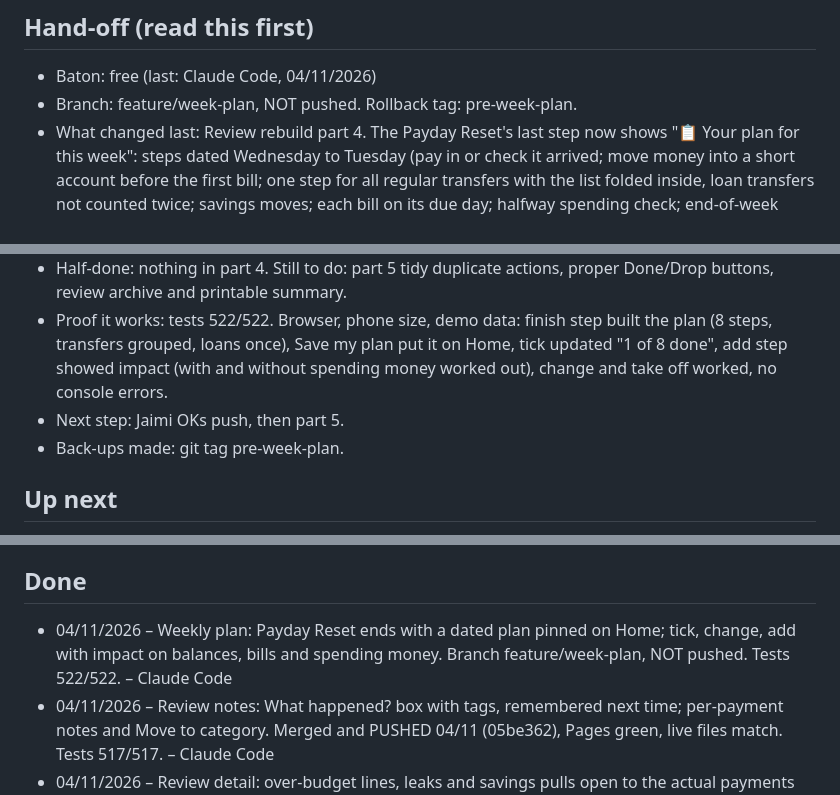
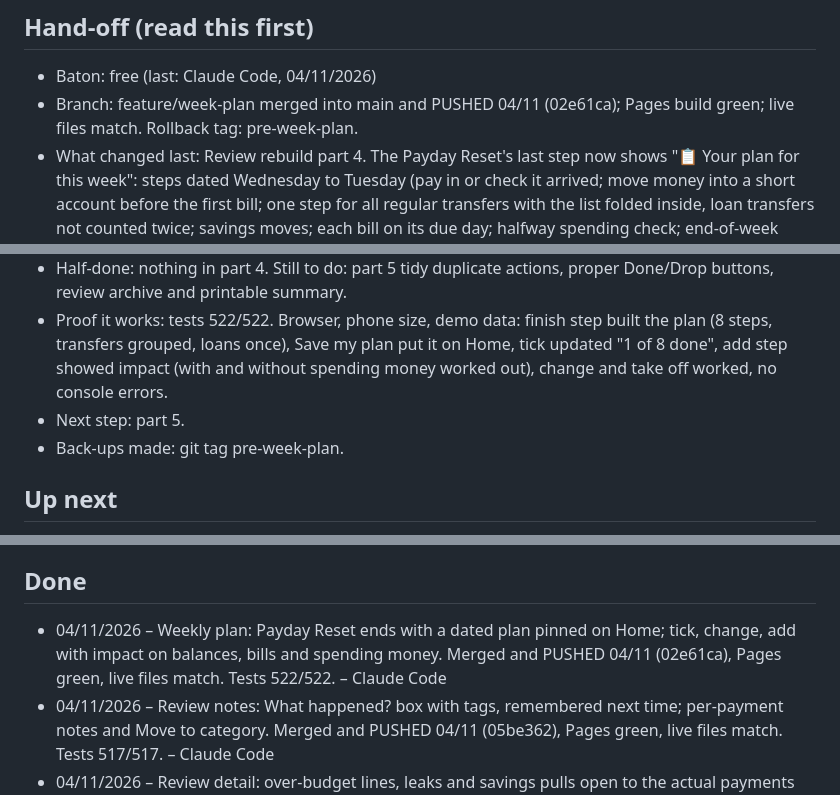
Before and after one commit to jaimk8365/life-hub, a Markdown page: PROGRESS.md, 3 parts joined by grey strips. Rendered like a GitHub page.

Commit message:
Progress: record push of weekly plan
Co-Authored-By: Claude Opus 5.5 <noreply@anthropic.com>

```diff
--- a/PROGRESS.md
+++ b/PROGRESS.md
@@ -4,12 +4,12 @@ Newest at the top. Keep each entry to a few lines.
 
 ## Hand-off (read this first)
 - Baton: free (last: Claude Code, 04/11/2026)
-- Branch: feature/week-plan, NOT pushed. Rollback tag: pre-week-plan.
+- Branch: feature/week-plan merged into main and PUSHED 04/11 (02e61ca); Pages build green; live files match. Rollback tag: pre-week-plan.
 - What changed last: Review rebuild part 4. The Payday Reset's last step now shows "📋 Your plan for this week": steps dated Wednesday to Tuesday (pay in or check it arrived; move money into a short account before the first bill; one step for all regular transfers with the list folded inside, loan transfers not counted twice; savings moves; each bill on its due day; halfway spending check; end-of-week look; your actions under "Any time this week"), plus spending money per day when balances are trusted. "Save my plan" stores it (fin_coach_v1 plans, last 12 weeks) and Home shows a "This week's plan" card: progress bar, the next steps due with tick boxes, "See the whole plan". In the plan you can tick, ✏️ change (day, amount, accounts) or ＋ add a step (move money, pay for something, reminder) or take one off; every money change shows "If you do this": account balances before → after, bills still covered or how short, and the effect on spare spending money and the daily amount. Ticking an action step also completes that action. Nothing moves money. Cache v75.
 - Files touched: finance/coach.js (buildWeekPlan, planImpact, plan item functions, plans in state), finance/coach-ui.js, finance/home-redesign.js/.css, finance/phase-glue.js, sw.js, tests.
 - Half-done: nothing in part 4. Still to do: part 5 tidy duplicate actions, proper Done/Drop buttons, review archive and printable summary.
 - Proof it works: tests 522/522. Browser, phone size, demo data: finish step built the plan (8 steps, transfers grouped, loans once), Save my plan put it on Home, tick updated "1 of 8 done", add step showed impact (with and without spending money worked out), change and take off worked, no console errors.
-- Next step: Jaimi OKs push, then part 5.
+- Next step: part 5.
 - Back-ups made: git tag pre-week-plan.
 
 ## Up next
@@ -20,7 +20,7 @@ Newest at the top. Keep each entry to a few lines.
 - [ ] Ask Jaimi before pushing; after a push, check the GitHub Pages run finished and the Actions run is green.
 
 ## Done
-- 04/11/2026 – Weekly plan: Payday Reset ends with a dated plan pinned on Home; tick, change, add with impact on balances, bills and spending money. Branch feature/week-plan, NOT pushed. Tests 522/522. – Claude Code
+- 04/11/2026 – Weekly plan: Payday Reset ends with a dated plan pinned on Home; tick, change, add with impact on balances, bills and spending money. Merged and PUSHED 04/11 (02e61ca), Pages green, live files match. Tests 522/522. – Claude Code
 - 04/11/2026 – Review notes: What happened? box with tags, remembered next time; per-payment notes and Move to category. Merged and PUSHED 04/11 (05be362), Pages green, live files match. Tests 517/517. – Claude Code
 - 04/11/2026 – Review detail: over-budget lines, leaks and savings pulls open to the actual payments with dates, budget maths and why. Merged and PUSHED 04/11 (d785ea7), Pages green, live files match. Tests 512/512. – Claude Code
 - 04/11/2026 – Fix my numbers (sort Miscellaneous with remembered shops; Match to my bank with double-ups and start fresh). Merged and PUSHED 04/11 (8002cfd), Pages green, live files match. Tests 507/507. – Claude Code
```
